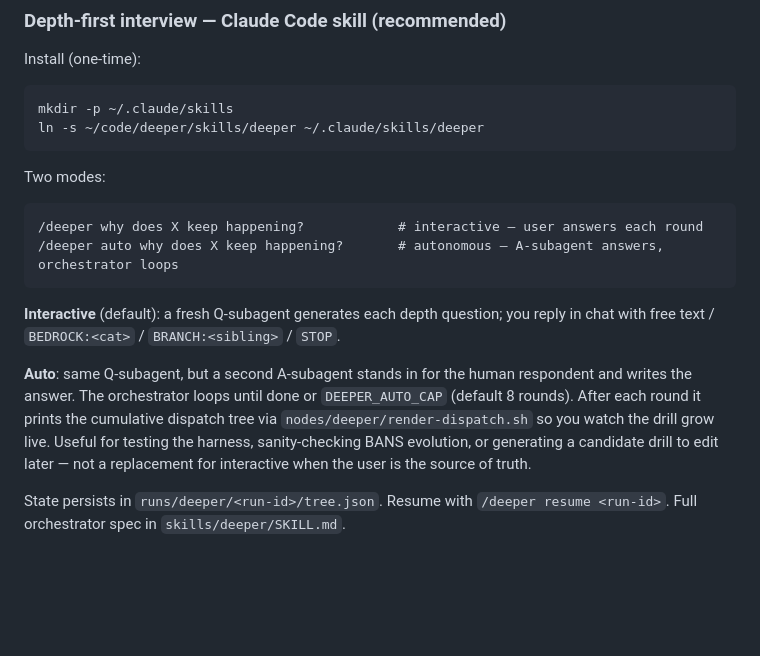
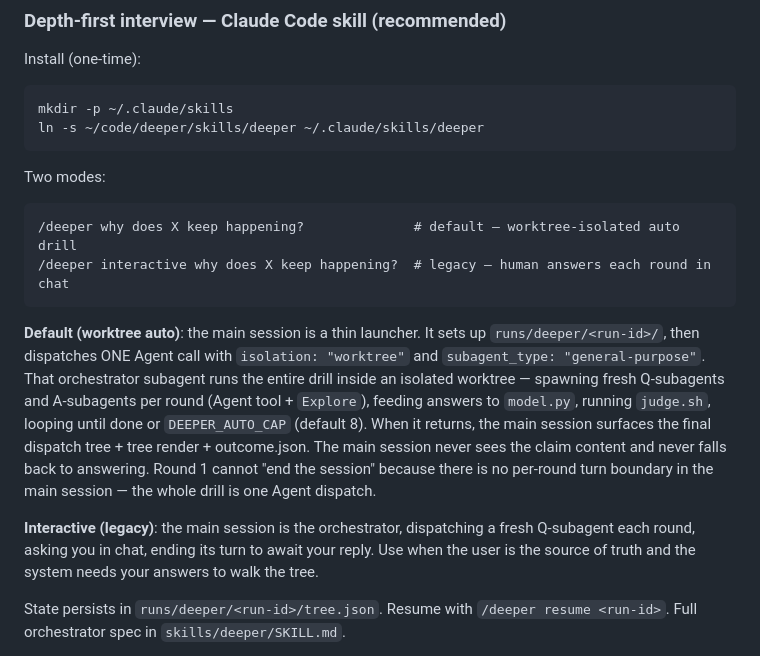
Before and after one commit to xodn348/deeper, a Markdown page: README.md, the part around the change. GitHub-like rendering; blank space fills up the shorter version.

````diff
--- a/README.md
+++ b/README.md
@@ -100,13 +100,13 @@ ln -s ~/code/deeper/skills/deeper ~/.claude/skills/deeper
 Two modes:
 
 ```
-/deeper why does X keep happening?            # interactive — user answers each round
-/deeper auto why does X keep happening?       # autonomous — A-subagent answers, orchestrator loops
+/deeper why does X keep happening?              # default — worktree-isolated auto drill
+/deeper interactive why does X keep happening?  # legacy — human answers each round in chat
 ```
 
-**Interactive** (default): a fresh Q-subagent generates each depth question; you reply in chat with free text / `BEDROCK:<cat>` / `BRANCH:<sibling>` / `STOP`.
+**Default (worktree auto)**: the main session is a thin launcher. It sets up `runs/deeper/<run-id>/`, then dispatches ONE Agent call with `isolation: "worktree"` and `subagent_type: "general-purpose"`. That orchestrator subagent runs the entire drill inside an isolated worktree — spawning fresh Q-subagents and A-subagents per round (Agent tool + `Explore`), feeding answers to `model.py`, running `judge.sh`, looping until done or `DEEPER_AUTO_CAP` (default 8). When it returns, the main session surfaces the final dispatch tree + tree render + outcome.json. The main session never sees the claim content and never falls back to answering. Round 1 cannot "end the session" because there is no per-round turn boundary in the main session — the whole drill is one Agent dispatch.
 
-**Auto**: same Q-subagent, but a second A-subagent stands in for the human respondent and writes the answer. The orchestrator loops until done or `DEEPER_AUTO_CAP` (default 8 rounds). After each round it prints the cumulative dispatch tree via `nodes/deeper/render-dispatch.sh` so you watch the drill grow live. Useful for testing the harness, sanity-checking BANS evolution, or generating a candidate drill to edit later — not a replacement for interactive when the user is the source of truth.
+**Interactive (legacy)**: the main session is the orchestrator, dispatching a fresh Q-subagent each round, asking you in chat, ending its turn to await your reply. Use when the user is the source of truth and the system needs your answers to walk the tree.
 
 State persists in `runs/deeper/<run-id>/tree.json`. Resume with `/deeper resume <run-id>`. Full orchestrator spec in `skills/deeper/SKILL.md`.
 
````
Also changed, not shown: skills/deeper/SKILL.md (+146 -121 lines).
